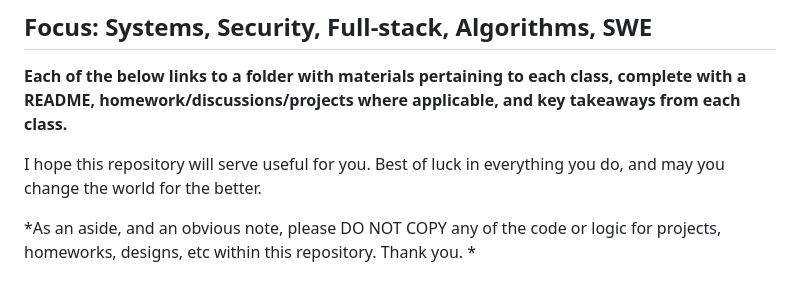
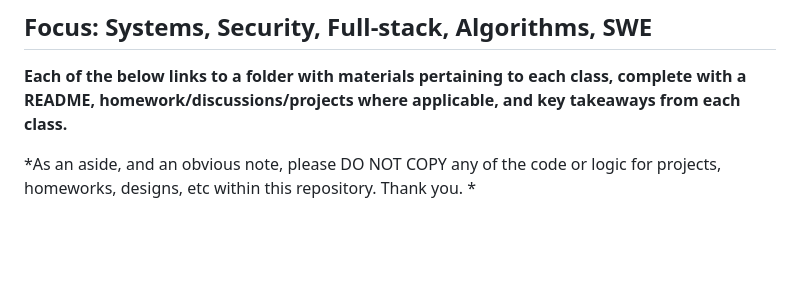
Before and after one commit to PranavEranki/Berkeley-Coursework, a Markdown page: README.md, the part around the change. GitHub-like rendering; blank space fills up the shorter version.

```diff
--- a/README.md
+++ b/README.md
@@ -3,8 +3,6 @@
 ## Focus: Systems, Security, Full-stack, Algorithms, SWE
 
 <b> Each of the below links to a folder with materials pertaining to each class, complete with a README, homework/discussions/projects where applicable, and key takeaways from each class. </b>
-
-I hope this repository will serve useful for you. Best of luck in everything you do, and may you change the world for the better.
 
 </b>
 
```
